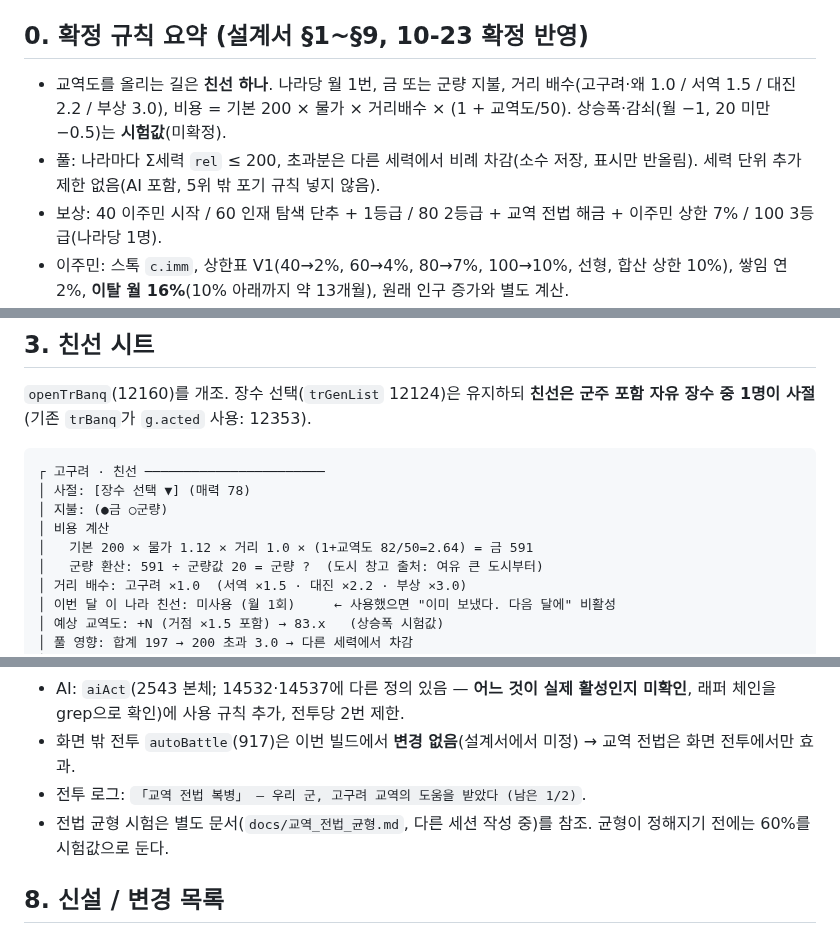
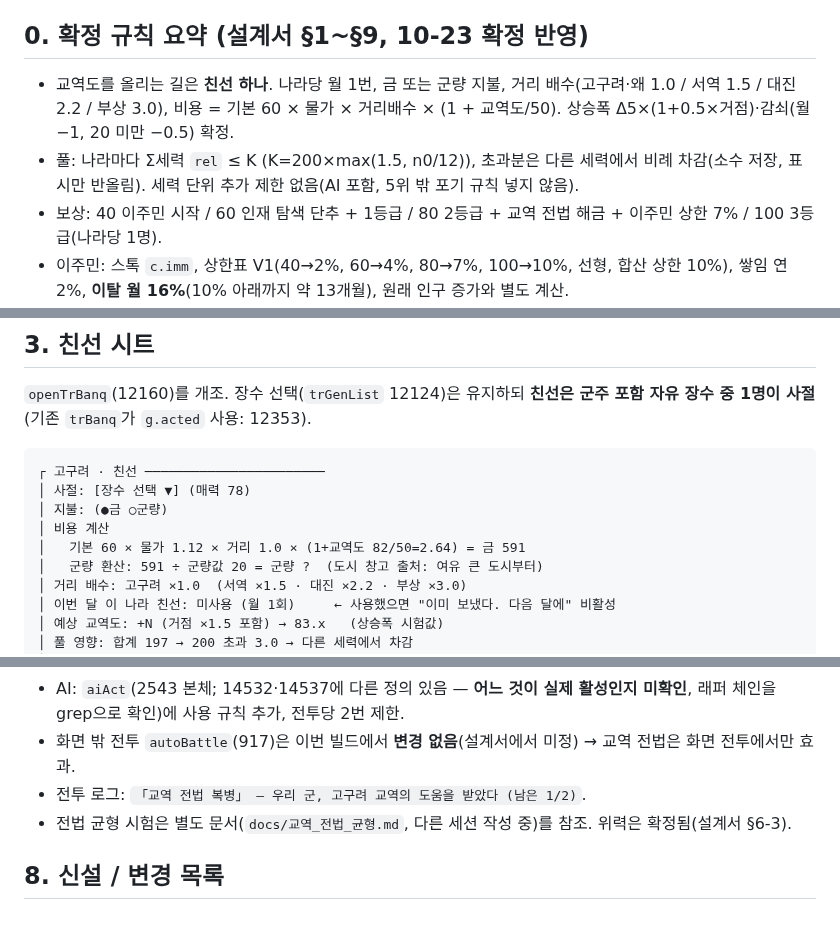
Before and after one commit to Jasonjunior26/samgukji, a Markdown page: docs/교역_친선_메뉴설계.md, 3 parts joined by grey strips. GitHub-like rendering.

Commit message:
교역 메뉴설계: 확정 수치(기본비용 60, K 비례, 상승폭·감쇠)로 갱신
Co-Authored-By: Claude Sonnet 5.5 <noreply@anthropic.com>

```diff
--- a/docs/교역_친선_메뉴설계.md
+++ b/docs/교역_친선_메뉴설계.md
@@ -3,8 +3,8 @@
 `교역_친선_설계.md`(규칙)를 화면과 코드에 옮기는 **구현 지침**이다. 다른 세션이 이 문서와 설계서만 보고 `samguk_v108.html`에 합쳐 빌드할 수 있게 쓴다. 줄 번호는 2026-10-23 grep 기준(빌드 중 밀리므로 항상 `grep -n`으로 다시 찾는다). 확인 못 한 것은 **미확인**.
 
 ## 0. 확정 규칙 요약 (설계서 §1~§9, 10-23 확정 반영)
-- 교역도를 올리는 길은 **친선 하나**. 나라당 월 1번, 금 또는 군량 지불, 거리 배수(고구려·왜 1.0 / 서역 1.5 / 대진 2.2 / 부상 3.0), 비용 = 기본 200 × 물가 × 거리배수 × (1 + 교역도/50). 상승폭·감쇠(월 −1, 20 미만 −0.5)는 **시험값**(미확정).
-- 풀: 나라마다 Σ세력 `rel` ≤ 200, 초과분은 다른 세력에서 비례 차감(소수 저장, 표시만 반올림). 세력 단위 추가 제한 없음(AI 포함, 5위 밖 포기 규칙 넣지 않음).
+- 교역도를 올리는 길은 **친선 하나**. 나라당 월 1번, 금 또는 군량 지불, 거리 배수(고구려·왜 1.0 / 서역 1.5 / 대진 2.2 / 부상 3.0), 비용 = 기본 60 × 물가 × 거리배수 × (1 + 교역도/50). 상승폭 Δ5×(1+0.5×거점)·감쇠(월 −1, 20 미만 −0.5) 확정.
+- 풀: 나라마다 Σ세력 `rel` ≤ K (K=200×max(1.5, n0/12)), 초과분은 다른 세력에서 비례 차감(소수 저장, 표시만 반올림). 세력 단위 추가 제한 없음(AI 포함, 5위 밖 포기 규칙 넣지 않음).
 - 보상: 40 이주민 시작 / 60 인재 탐색 단추 + 1등급 / 80 2등급 + 교역 전법 해금 + 이주민 상한 7% / 100 3등급(나라당 1명).
 - 이주민: 스톡 `c.imm`, 상한표 V1(40→2%, 60→4%, 80→7%, 100→10%, 선형, 합산 상한 10%), 쌓임 연 2%, **이탈 월 16%**(10% 아래까지 약 13개월), 원래 인구 증가와 별도 계산.
 - 교역 전법: 전투당 세력마다 2번, 위력 2단계의 60%, 교역도 ≥80 해금(전투 시작 시점 판정).
@@ -60,7 +60,7 @@
 │ 사절: [장수 선택 ▼] (매력 78)
 │ 지불: (●금 ○군량)
 │ 비용 계산
-│   기본 200 × 물가 1.12 × 거리 1.0 × (1+교역도 82/50=2.64) = 금 591
+│   기본 60 × 물가 1.12 × 거리 1.0 × (1+교역도 82/50=2.64) = 금 591
 │   군량 환산: 591 ÷ 군량값 20 = 군량 ?  (도시 창고 출처: 여유 큰 도시부터)
 │ 거리 배수: 고구려 ×1.0  (서역 ×1.5 · 대진 ×2.2 · 부상 ×3.0)
 │ 이번 달 이 나라 친선: 미사용 (월 1회)     ← 사용했으면 "이미 보냈다. 다음 달에" 비활성
@@ -123,7 +123,7 @@
 - AI: `aiAct`(2543 본체; 14532·14537에 다른 정의 있음 — **어느 것이 실제 활성인지 미확인**, 래퍼 체인을 grep으로 확인)에 사용 규칙 추가, 전투당 2번 제한.
 - 화면 밖 전투 `autoBattle`(917)은 이번 빌드에서 **변경 없음**(설계서에서 미정) → 교역 전법은 화면 전투에서만 효과.
 - 전투 로그: `「교역 전법 복병」 — 우리 군, 고구려 교역의 도움을 받았다 (남은 1/2)`.
-- 전법 균형 시험은 별도 문서(`docs/교역_전법_균형.md`, 다른 세션 작성 중)를 참조. 균형이 정해지기 전에는 60%를 시험값으로 둔다.
+- 전법 균형 시험은 별도 문서(`docs/교역_전법_균형.md`, 다른 세션 작성 중)를 참조. 위력은 확정됨(설계서 §6-3).
 
 ## 8. 신설 / 변경 목록
 
```
